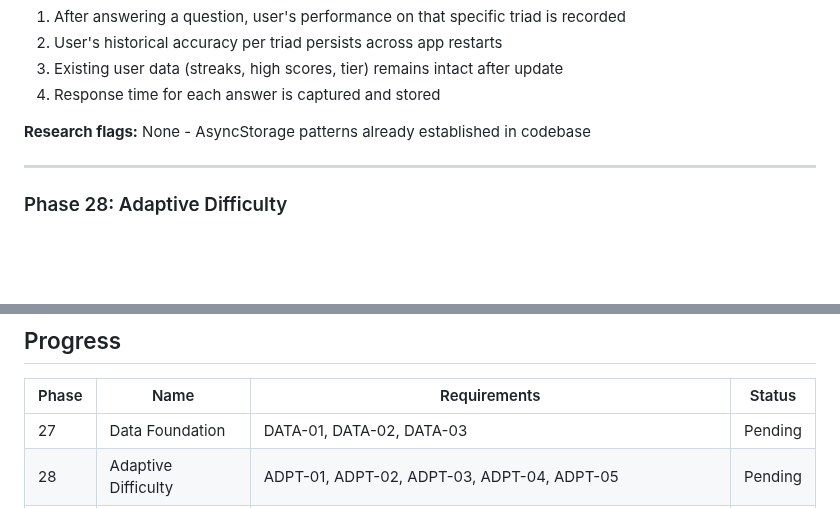
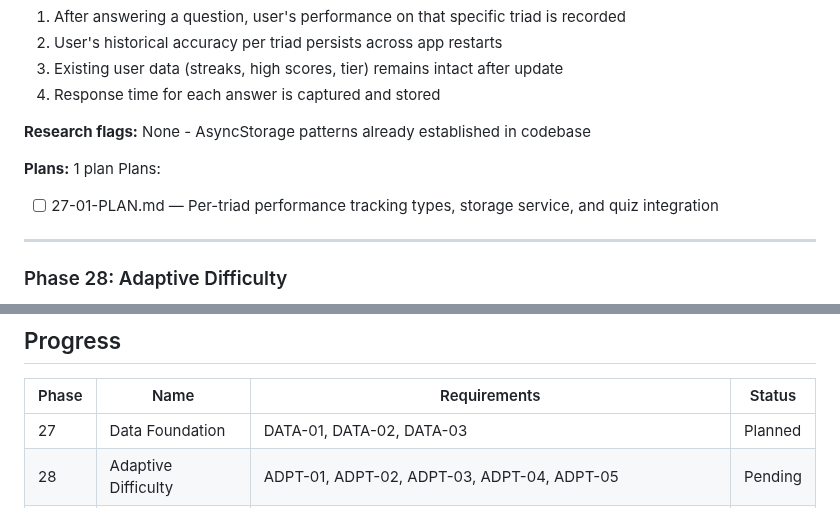
Before and after one commit to granqvistsanna-web/medtriad-app, a Markdown page: .planning/ROADMAP.md, 2 parts joined by grey strips. Rendered like a GitHub page; blank space fills up the shorter version.

Commit message:
docs(27): create phase plan
Phase 27: Data Foundation
- 1 plan in 1 wave
- 3 tasks: types/storage, reducer tracking, quiz integration
- Ready for execution

Co-Authored-By: Claude Opus 4.5 <noreply@anthropic.com>

```diff
--- a/.planning/ROADMAP.md
+++ b/.planning/ROADMAP.md
@@ -29,6 +29,10 @@ This milestone makes the quiz experience smarter and more engaging. Users get ad
 4. Response time for each answer is captured and stored
 
 **Research flags:** None - AsyncStorage patterns already established in codebase
+
+**Plans:** 1 plan
+Plans:
+- [ ] 27-01-PLAN.md — Per-triad performance tracking types, storage service, and quiz integration
 
 ---
 
@@ -137,7 +141,7 @@ This milestone makes the quiz experience smarter and more engaging. Users get ad
 
 | Phase | Name | Requirements | Status |
 |-------|------|--------------|--------|
-| 27 | Data Foundation | DATA-01, DATA-02, DATA-03 | Pending |
+| 27 | Data Foundation | DATA-01, DATA-02, DATA-03 | Planned |
 | 28 | Adaptive Difficulty | ADPT-01, ADPT-02, ADPT-03, ADPT-04, ADPT-05 | Pending |
 | 29 | Spaced Repetition | SR-01, SR-02, SR-03, SR-04, SR-05, SR-06, SR-07 | Pending |
 | 30 | Daily Challenges | DAILY-01, DAILY-02, DAILY-03, DAILY-04, DAILY-05, DAILY-06, DAILY-07 | Pending |
```
Also changed, not shown: 1 other file.
